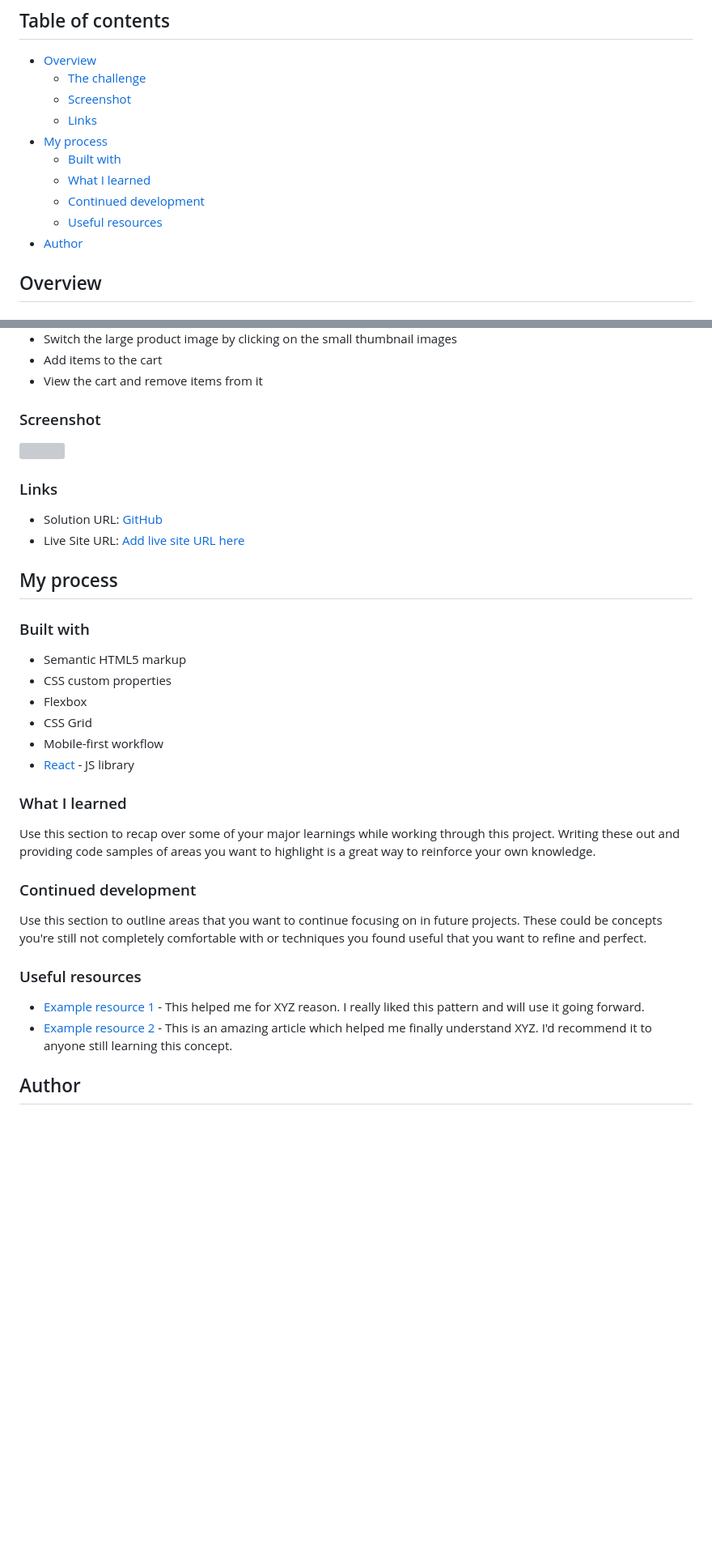
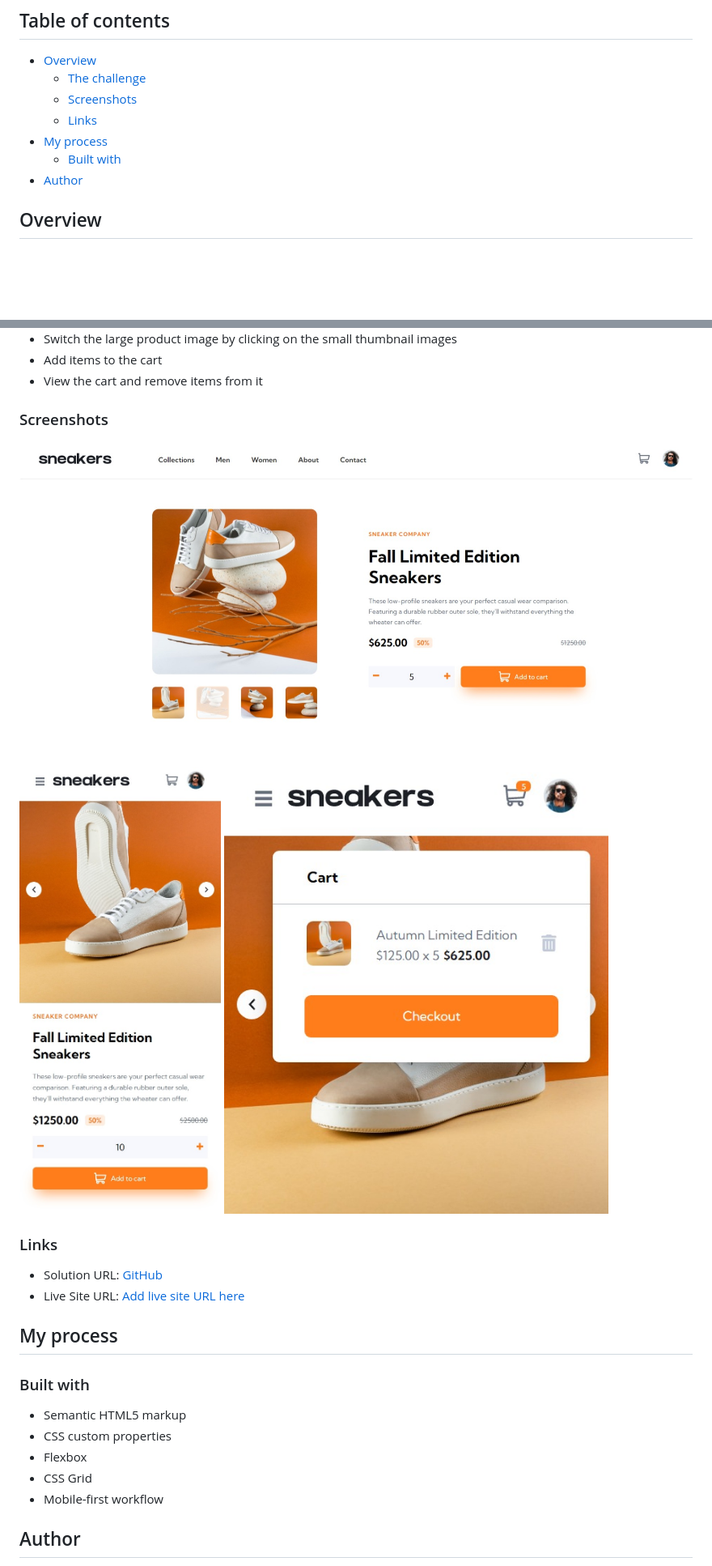
Before and after one commit to JhonEduard26/e-commerce-product-page, a Markdown page: README.md, 2 parts joined by grey strips. Shown: that part at 81% size. GitHub-like rendering; pictures changed too: assets/screenshots/cart.jpeg (added), assets/screenshots/desktop.jpeg (added), assets/screenshots/mobile.jpeg (added); blank space fills up the shorter version; grey boxes are pictures that could not be loaded.

```diff
--- a/README.md
+++ b/README.md
@@ -6,13 +6,10 @@ Beautiful ecommerce product page with a lightbox product gallery and cart functi
 
 - [Overview](#overview)
   - [The challenge](#the-challenge)
-  - [Screenshot](#screenshot)
+  - [Screenshots](#screenshots)
   - [Links](#links)
 - [My process](#my-process)
   - [Built with](#built-with)
-  - [What I learned](#what-i-learned)
-  - [Continued development](#continued-development)
-  - [Useful resources](#useful-resources)
 - [Author](#author)
 
 ## Overview
@@ -28,9 +25,11 @@ Users should be able to:
 - Add items to the cart
 - View the cart and remove items from it
 
-### Screenshot
+### Screenshots
 
-![](./screenshot.jpg)
+![desktop](./assets/screenshots/desktop.jpeg)
+![mobile](./assets/screenshots/mobile.jpeg)
+![cart](./assets/screenshots/cart.jpeg)
 
 ### Links
 
@@ -46,20 +45,6 @@ Users should be able to:
 - Flexbox
 - CSS Grid
 - Mobile-first workflow
-- [React](https://reactjs.org/) - JS library
-
-### What I learned
-
-Use this section to recap over some of your major learnings while working through this project. Writing these out and providing code samples of areas you want to highlight is a great way to reinforce your own knowledge.
-
-### Continued development
-
-Use this section to outline areas that you want to continue focusing on in future projects. These could be concepts you're still not completely comfortable with or techniques you found useful that you want to refine and perfect.
-
-### Useful resources
-
-- [Example resource 1](https://www.example.com) - This helped me for XYZ reason. I really liked this pattern and will use it going forward.
-- [Example resource 2](https://www.example.com) - This is an amazing article which helped me finally understand XYZ. I'd recommend it to anyone still learning this concept.
 
 ## Author
 
```
Also changed, not shown: other parts of README.md (+1 -1 lines).
